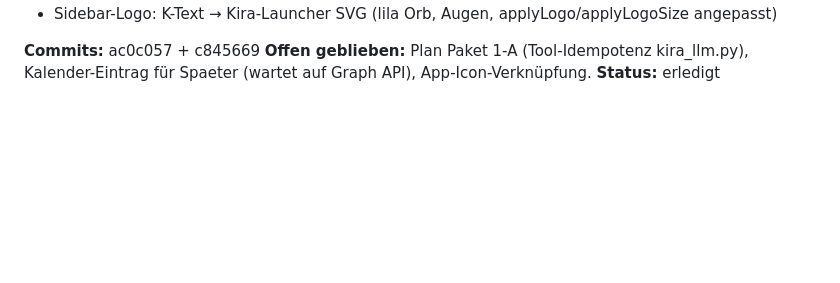
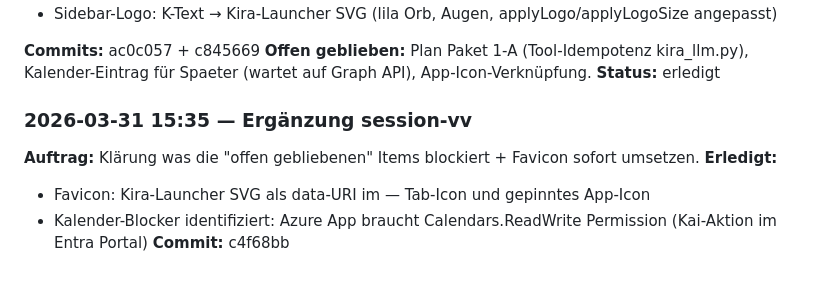
Before and after one commit to kaimarienfeld/kira-partner, a Markdown page: knowledge/session_log.md, the part around the change. Drawn GitHub-style; blank space fills up the shorter version.

Commit message:
docs: session-vv Ergaenzung Favicon + Kalender-Blocker

```diff
--- a/knowledge/session_log.md
+++ b/knowledge/session_log.md
@@ -362,3 +362,10 @@ Commit: 66241b0
 **Commits:** ac0c057 + c845669
 **Offen geblieben:** Plan Paket 1-A (Tool-Idempotenz kira_llm.py), Kalender-Eintrag für Spaeter (wartet auf Graph API), App-Icon-Verknüpfung.
 **Status:** erledigt
+
+### 2026-03-31 15:35 — Ergänzung session-vv
+**Auftrag:** Klärung was die "offen gebliebenen" Items blockiert + Favicon sofort umsetzen.
+**Erledigt:**
+- Favicon: Kira-Launcher SVG als data-URI im <head> — Tab-Icon und gepinntes App-Icon
+- Kalender-Blocker identifiziert: Azure App braucht Calendars.ReadWrite Permission (Kai-Aktion im Entra Portal)
+**Commit:** c4f68bb
```
